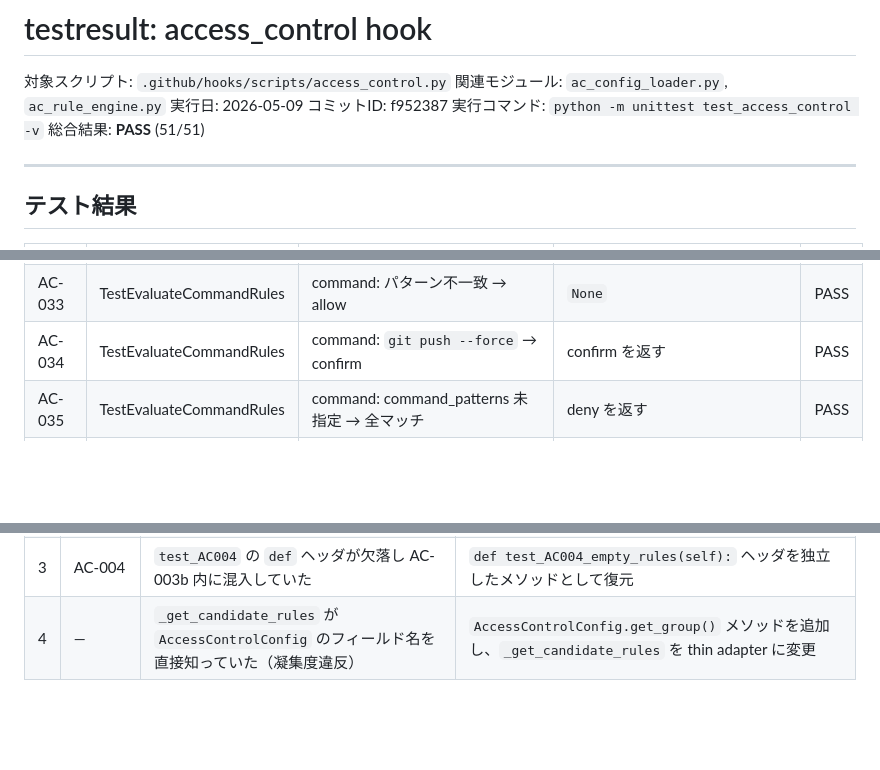
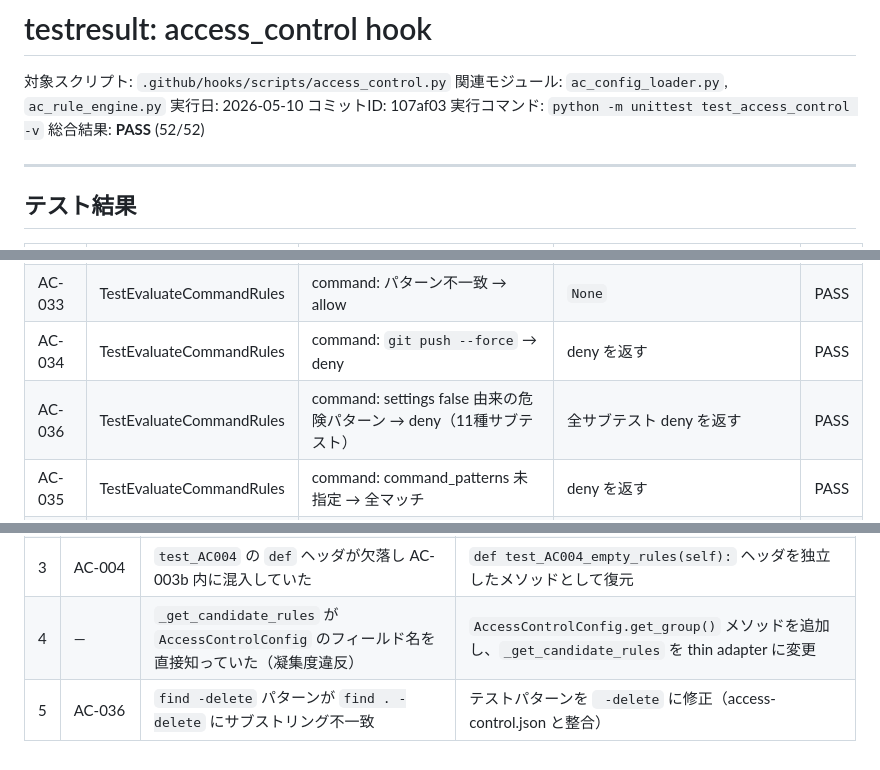
Before and after one commit to hiratashinnya/GHC, a Markdown page: TestHooks/access_control/testresult.md, 3 parts joined by grey strips. Rendered like a GitHub page; blank space fills up the shorter version.

Commit message:
docs(testresult): record 52/52 PASS for access_control (107af03)

```diff
--- a/TestHooks/access_control/testresult.md
+++ b/TestHooks/access_control/testresult.md
@@ -2,10 +2,10 @@
 
 対象スクリプト: `.github/hooks/scripts/access_control.py`
 関連モジュール: `ac_config_loader.py`, `ac_rule_engine.py`
-実行日: 2026-05-09
-コミットID: f952387
+実行日: 2026-05-10
+コミットID: 107af03
 実行コマンド: `python -m unittest test_access_control -v`
-総合結果: **PASS** (51/51)
+総合結果: **PASS** (52/52)
 
 ---
 
@@ -39,7 +39,8 @@
 | AC-031 | TestEvaluateCommandRules | command: `rm -rf` → deny | deny を返す | PASS |
 | AC-032 | TestEvaluateCommandRules | command: 大小文字無視マッチ | deny を返す | PASS |
 | AC-033 | TestEvaluateCommandRules | command: パターン不一致 → allow | `None` | PASS |
-| AC-034 | TestEvaluateCommandRules | command: `git push --force` → confirm | confirm を返す | PASS |
+| AC-034 | TestEvaluateCommandRules | command: `git push --force` → deny | deny を返す | PASS |
+| AC-036 | TestEvaluateCommandRules | command: settings false 由来の危険パターン → deny（11種サブテスト） | 全サブテスト deny を返す | PASS |
 | AC-035 | TestEvaluateCommandRules | command: command_patterns 未指定 → 全マッチ | deny を返す | PASS |
 | AC-040 | TestUnknownTools | 未分類ツール `semantic_search` → allow | `None` | PASS |
 | AC-041 | TestUnknownTools | 未分類ツール `grep_search` → allow | `None` | PASS |
@@ -75,3 +76,4 @@
 | 2 | AC-001〜007 | `AccessControlConfig` の `write_rules` 等が `List[Rule]` → `RuleGroup` に変更 | テスト全件を `.write_rules.rules[0]` 形式に更新、`_make_config()` を `RuleGroup` を返すよう更新 |
 | 3 | AC-004 | `test_AC004` の `def` ヘッダが欠落し AC-003b 内に混入していた | `def test_AC004_empty_rules(self):` ヘッダを独立したメソッドとして復元 |
 | 4 | — | `_get_candidate_rules` が `AccessControlConfig` のフィールド名を直接知っていた（凝集度違反） | `AccessControlConfig.get_group()` メソッドを追加し、`_get_candidate_rules` を thin adapter に変更 |
+| 5 | AC-036 | `find -delete` パターンが `find . -delete` にサブストリング不一致 | テストパターンを ` -delete` に修正（access-control.json と整合） |
```
